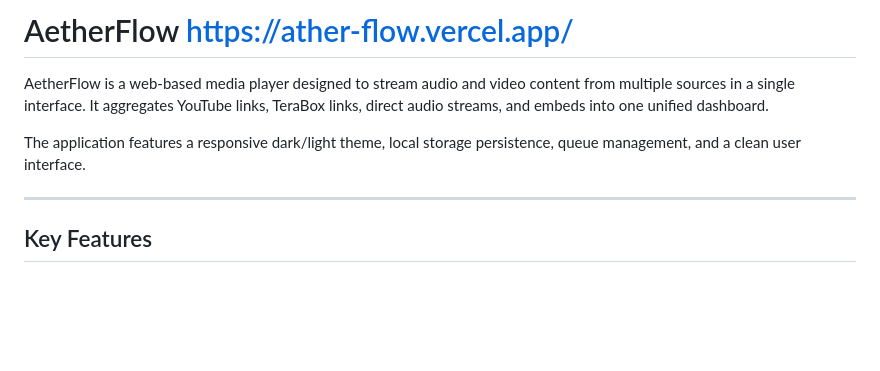
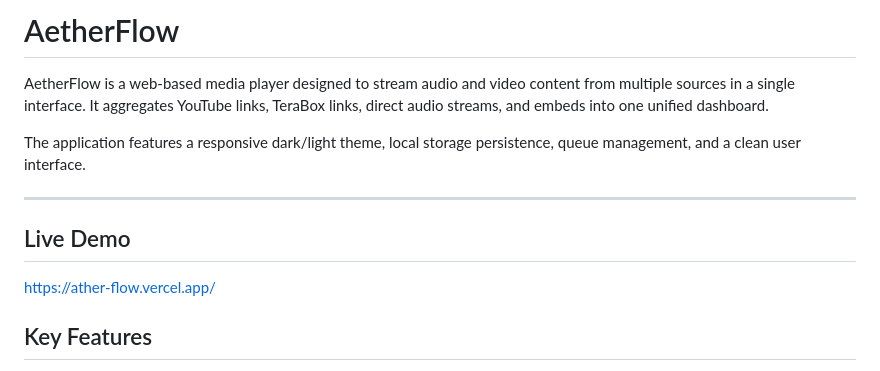
Before and after one commit to isham2512/AtherFlow, a Markdown page: README.md, the part around the change. Rendered like a GitHub page; blank space fills up the shorter version.

```diff
--- a/README.md
+++ b/README.md
@@ -1,4 +1,4 @@
-# AetherFlow   https://ather-flow.vercel.app/
+# AetherFlow
 
 
 AetherFlow is a web-based media player designed to stream audio and video content from multiple sources in a single interface. It aggregates YouTube links, TeraBox links, direct audio streams, and embeds into one unified dashboard.
@@ -6,6 +6,9 @@ AetherFlow is a web-based media player designed to stream audio and video conten
 The application features a responsive dark/light theme, local storage persistence, queue management, and a clean user interface.
 
 ---
+## Live Demo
+
+https://ather-flow.vercel.app/
 
 ## Key Features
 
```
